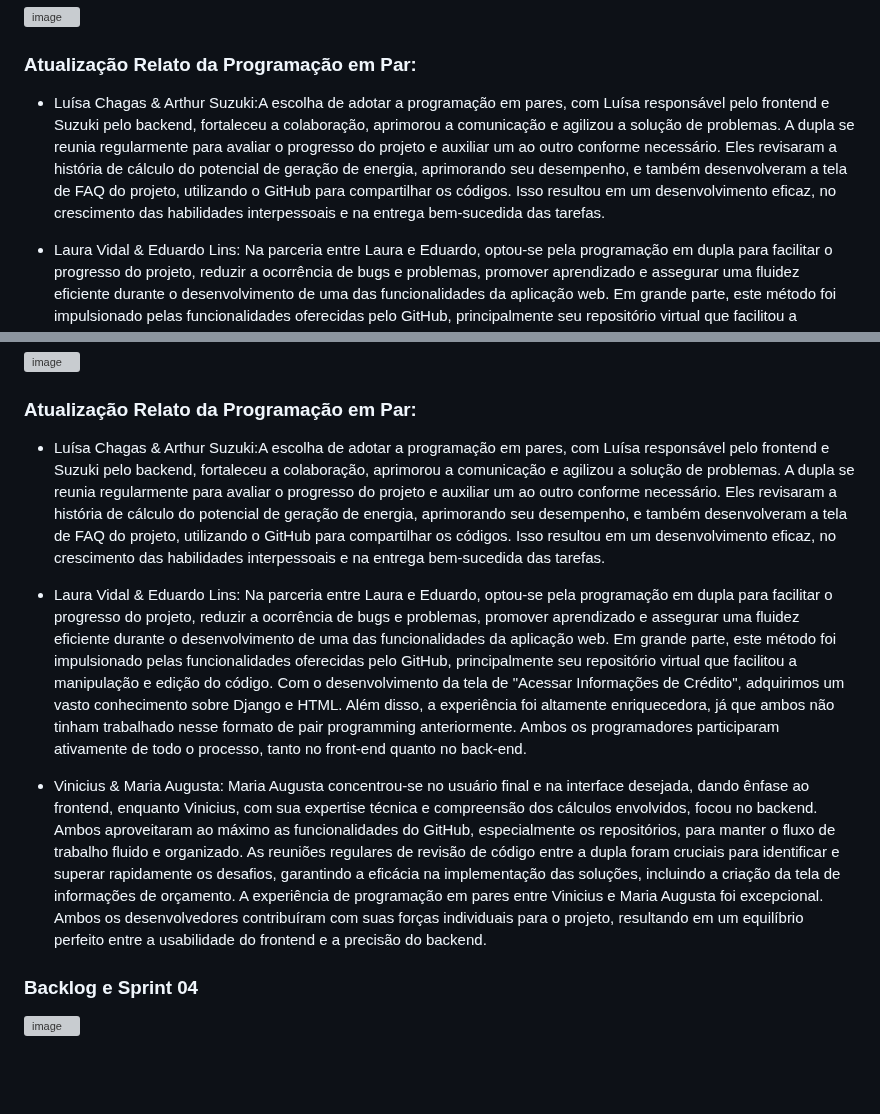
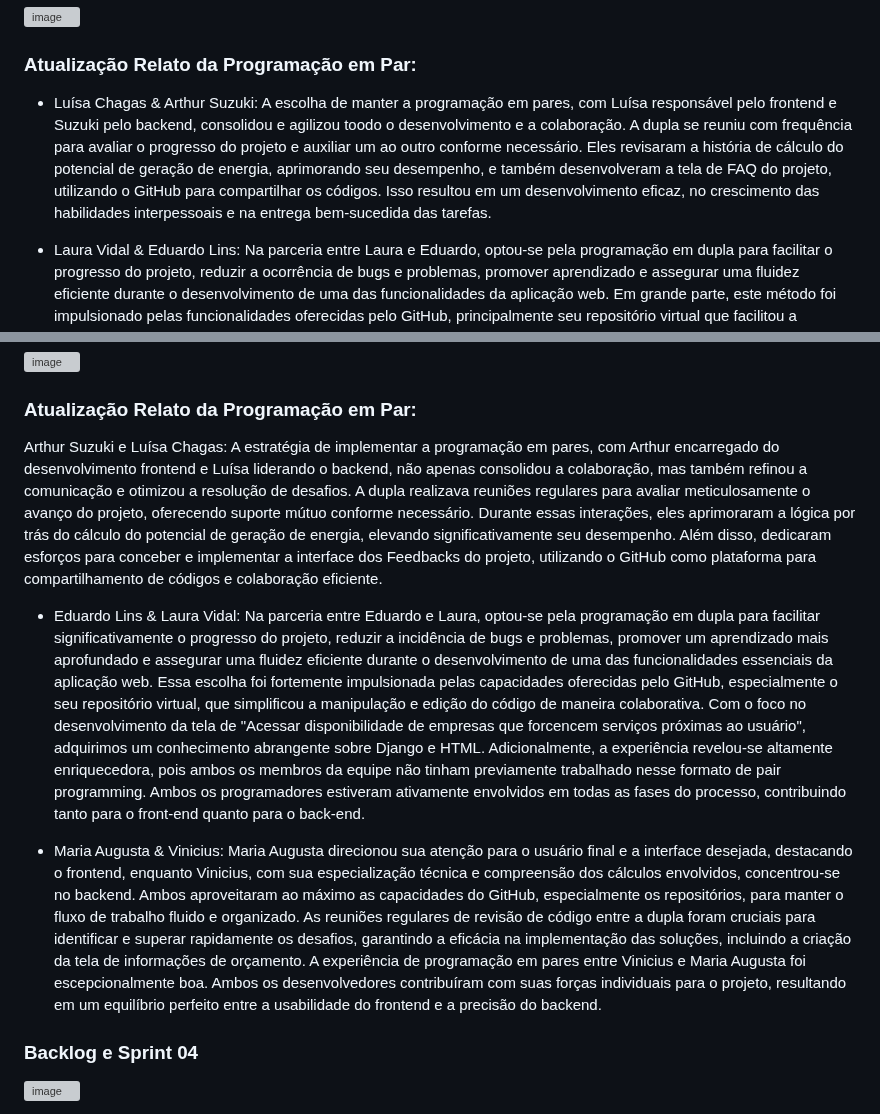
Before and after one commit to arthursuzuki/ECOnnect, a Markdown page: README.md, 2 parts joined by grey strips. GitHub-like rendering; blank space fills up the shorter version; grey boxes are pictures that could not be loaded.

```diff
--- a/README.md
+++ b/README.md
@@ -62,7 +62,7 @@ https://github.com/arthursuzuki/ECOnnect/assets/132377213/a953f8cc-d4d4-4cf9-abd
 
 ### Atualização Relato da Programação em Par:
 
-* Luísa Chagas & Arthur Suzuki:A escolha de adotar a programação em pares, com Luísa responsável pelo frontend e Suzuki pelo backend, fortaleceu a colaboração, aprimorou a comunicação e agilizou a solução de problemas. A dupla se reunia regularmente para avaliar o progresso do projeto e auxiliar um ao outro conforme necessário. Eles revisaram a história de cálculo do potencial de geração de energia, aprimorando seu desempenho, e também desenvolveram a tela de FAQ do projeto, utilizando o GitHub para compartilhar os códigos. Isso resultou em um desenvolvimento eficaz, no crescimento das habilidades interpessoais e na entrega bem-sucedida das tarefas.
+* Luísa Chagas & Arthur Suzuki: A escolha de manter a programação em pares, com Luísa responsável pelo frontend e Suzuki pelo backend, consolidou e agilizou toodo o desenvolvimento e a colaboração. A dupla se reuniu com frequência para avaliar o progresso do projeto e auxiliar um ao outro conforme necessário. Eles revisaram a história de cálculo do potencial de geração de energia, aprimorando seu desempenho, e também desenvolveram a tela de FAQ do projeto, utilizando o GitHub para compartilhar os códigos. Isso resultou em um desenvolvimento eficaz, no crescimento das habilidades interpessoais e na entrega bem-sucedida das tarefas.
 
 * Laura Vidal & Eduardo Lins: Na parceria entre Laura e Eduardo, optou-se pela programação em dupla para facilitar o progresso do projeto, reduzir a ocorrência de bugs e problemas, promover aprendizado e assegurar uma fluidez eficiente durante o desenvolvimento de uma das funcionalidades da aplicação web. Em grande parte, este método foi impulsionado pelas funcionalidades oferecidas pelo GitHub, principalmente seu repositório virtual que facilitou a manipulação e edição do código. Com o desenvolvimento da tela de "Acessar Informações de Crédito", adquirimos um vasto conhecimento sobre Django e HTML. Além disso, a experiência foi altamente enriquecedora, já que ambos não tinham trabalhado nesse formato de pair programming anteriormente. Ambos os programadores participaram ativamente de todo o processo, tanto no front-end quanto no back-end.
 
@@ -104,11 +104,11 @@ https://youtu.be/1fO223lcb4w
 
 ### Atualização Relato da Programação em Par:
 
-* Luísa Chagas & Arthur Suzuki:A escolha de adotar a programação em pares, com Luísa responsável pelo frontend e Suzuki pelo backend, fortaleceu a colaboração, aprimorou a comunicação e agilizou a solução de problemas. A dupla se reunia regularmente para avaliar o progresso do projeto e auxiliar um ao outro conforme necessário. Eles revisaram a história de cálculo do potencial de geração de energia, aprimorando seu desempenho, e também desenvolveram a tela de FAQ do projeto, utilizando o GitHub para compartilhar os códigos. Isso resultou em um desenvolvimento eficaz, no crescimento das habilidades interpessoais e na entrega bem-sucedida das tarefas.
+Arthur Suzuki e Luísa Chagas: A estratégia de implementar a programação em pares, com Arthur encarregado do desenvolvimento frontend e Luísa liderando o backend, não apenas consolidou a colaboração, mas também refinou a comunicação e otimizou a resolução de desafios. A dupla realizava reuniões regulares para avaliar meticulosamente o avanço do projeto, oferecendo suporte mútuo conforme necessário. Durante essas interações, eles aprimoraram a lógica por trás do cálculo do potencial de geração de energia, elevando significativamente seu desempenho. Além disso, dedicaram esforços para conceber e implementar a interface dos Feedbacks do projeto, utilizando o GitHub como plataforma para compartilhamento de códigos e colaboração eficiente.
 
-* Laura Vidal & Eduardo Lins: Na parceria entre Laura e Eduardo, optou-se pela programação em dupla para facilitar o progresso do projeto, reduzir a ocorrência de bugs e problemas, promover aprendizado e assegurar uma fluidez eficiente durante o desenvolvimento de uma das funcionalidades da aplicação web. Em grande parte, este método foi impulsionado pelas funcionalidades oferecidas pelo GitHub, principalmente seu repositório virtual que facilitou a manipulação e edição do código. Com o desenvolvimento da tela de "Acessar Informações de Crédito", adquirimos um vasto conhecimento sobre Django e HTML. Além disso, a experiência foi altamente enriquecedora, já que ambos não tinham trabalhado nesse formato de pair programming anteriormente. Ambos os programadores participaram ativamente de todo o processo, tanto no front-end quanto no back-end.
+* Eduardo Lins & Laura Vidal: Na parceria entre Eduardo e Laura, optou-se pela programação em dupla para facilitar significativamente o progresso do projeto, reduzir a incidência de bugs e problemas, promover um aprendizado mais aprofundado e assegurar uma fluidez eficiente durante o desenvolvimento de uma das funcionalidades essenciais da aplicação web. Essa escolha foi fortemente impulsionada pelas capacidades oferecidas pelo GitHub, especialmente o seu repositório virtual, que simplificou a manipulação e edição do código de maneira colaborativa. Com o foco no desenvolvimento da tela de "Acessar disponibilidade de empresas que forcencem serviços próximas ao usuário", adquirimos um conhecimento abrangente sobre Django e HTML. Adicionalmente, a experiência revelou-se altamente enriquecedora, pois ambos os membros da equipe não tinham previamente trabalhado nesse formato de pair programming. Ambos os programadores estiveram ativamente envolvidos em todas as fases do processo, contribuindo tanto para o front-end quanto para o back-end.
 
-* Vinicius & Maria Augusta: Maria Augusta concentrou-se no usuário final e na interface desejada, dando ênfase ao frontend, enquanto Vinicius, com sua expertise técnica e compreensão dos cálculos envolvidos, focou no backend. Ambos aproveitaram ao máximo as funcionalidades do GitHub, especialmente os repositórios, para manter o fluxo de trabalho fluido e organizado. As reuniões regulares de revisão de código entre a dupla foram cruciais para identificar e superar rapidamente os desafios, garantindo a eficácia na implementação das soluções, incluindo a criação da tela de informações de orçamento. A experiência de programação em pares entre Vinicius e Maria Augusta foi excepcional. Ambos os desenvolvedores contribuíram com suas forças individuais para o projeto, resultando em um equilíbrio perfeito entre a usabilidade do frontend e a precisão do backend.
+* Maria Augusta & Vinicius: Maria Augusta direcionou sua atenção para o usuário final e a interface desejada, destacando o frontend, enquanto Vinicius, com sua especialização técnica e compreensão dos cálculos envolvidos, concentrou-se no backend. Ambos aproveitaram ao máximo as capacidades do GitHub, especialmente os repositórios, para manter o fluxo de trabalho fluido e organizado. As reuniões regulares de revisão de código entre a dupla foram cruciais para identificar e superar rapidamente os desafios, garantindo a eficácia na implementação das soluções, incluindo a criação da tela de informações de orçamento. A experiência de programação em pares entre Vinicius e Maria Augusta foi escepcionalmente boa. Ambos os desenvolvedores contribuíram com suas forças individuais para o projeto, resultando em um equilíbrio perfeito entre a usabilidade do frontend e a precisão do backend.
 
 ### Backlog e Sprint 04
 ![image](https://github.com/arthursuzuki/ECOnnect/assets/126833330/131038a6-c0c7-490a-9876-1ffa7f4aca42)
```
